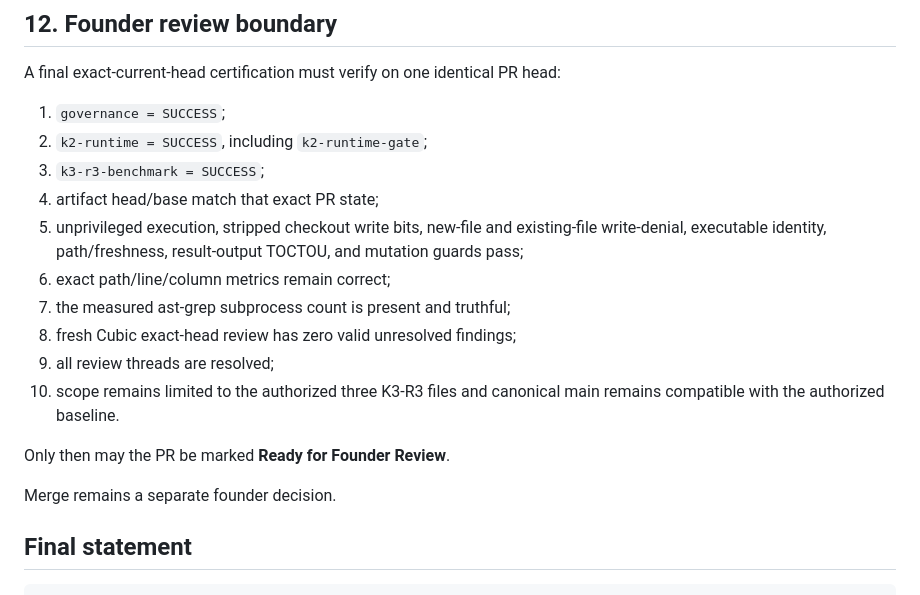
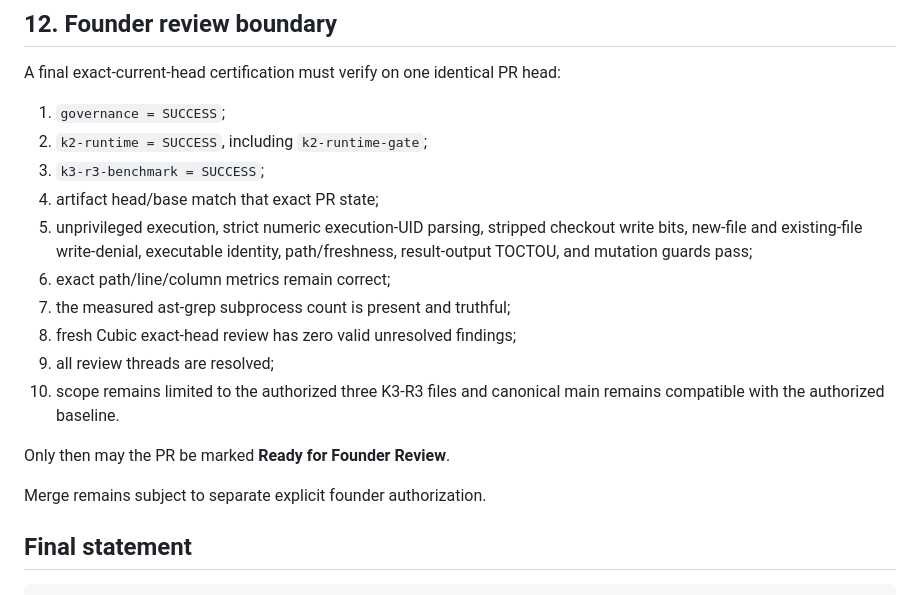
Before and after one commit to IamShehri/Kodac, a Markdown page: docs/planning/KODAC_K3_R3_EXTERNAL_ADAPTER_BENCHMARK_EVIDENCE_2026-08-12.md, the part around one of its changes. GitHub-like rendering.

```diff
--- a/docs/planning/KODAC_K3_R3_EXTERNAL_ADAPTER_BENCHMARK_EVIDENCE_2026-08-12.md
+++ b/docs/planning/KODAC_K3_R3_EXTERNAL_ADAPTER_BENCHMARK_EVIDENCE_2026-08-12.md
@@ -327,7 +335,7 @@ A final exact-current-head certification must verify on one identical PR head:
 2. `k2-runtime = SUCCESS`, including `k2-runtime-gate`;
 3. `k3-r3-benchmark = SUCCESS`;
 4. artifact head/base match that exact PR state;
-5. unprivileged execution, stripped checkout write bits, new-file and existing-file write-denial, executable identity, path/freshness, result-output TOCTOU, and mutation guards pass;
+5. unprivileged execution, strict numeric execution-UID parsing, stripped checkout write bits, new-file and existing-file write-denial, executable identity, path/freshness, result-output TOCTOU, and mutation guards pass;
 6. exact path/line/column metrics remain correct;
 7. the measured ast-grep subprocess count is present and truthful;
 8. fresh Cubic exact-head review has zero valid unresolved findings;
@@ -336,7 +344,7 @@ A final exact-current-head certification must verify on one identical PR head:
 
 Only then may the PR be marked **Ready for Founder Review**.
 
-Merge remains a separate founder decision.
+Merge remains subject to separate explicit founder authorization.
 
 ## Final statement
 
```
Also changed, not shown: other parts of docs/planning/KODAC_K3_R3_EXTERNAL_ADAPTER_BENCHMARK_EVIDENCE_2026-08-12.md (+26 -18 lines).
